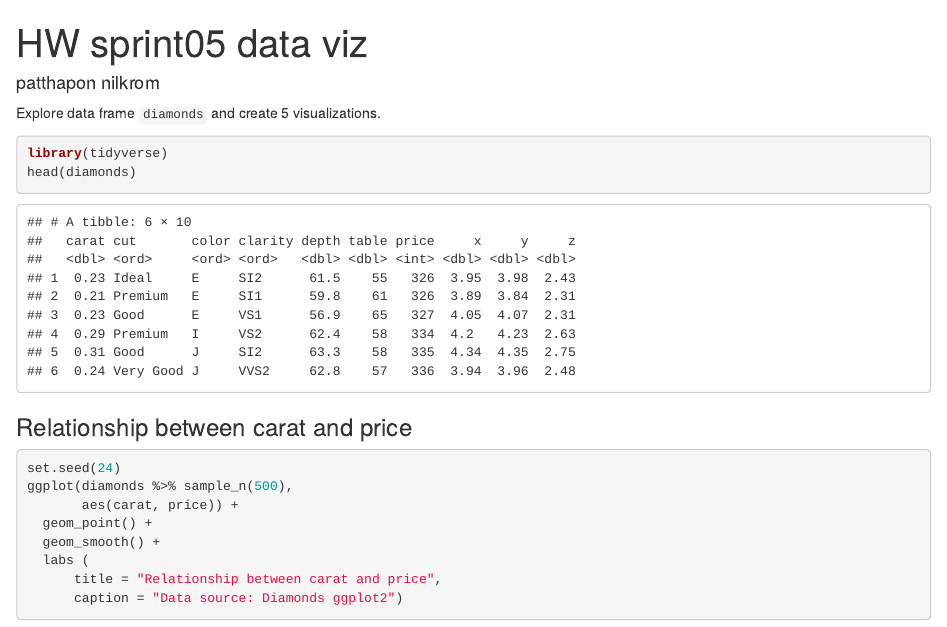
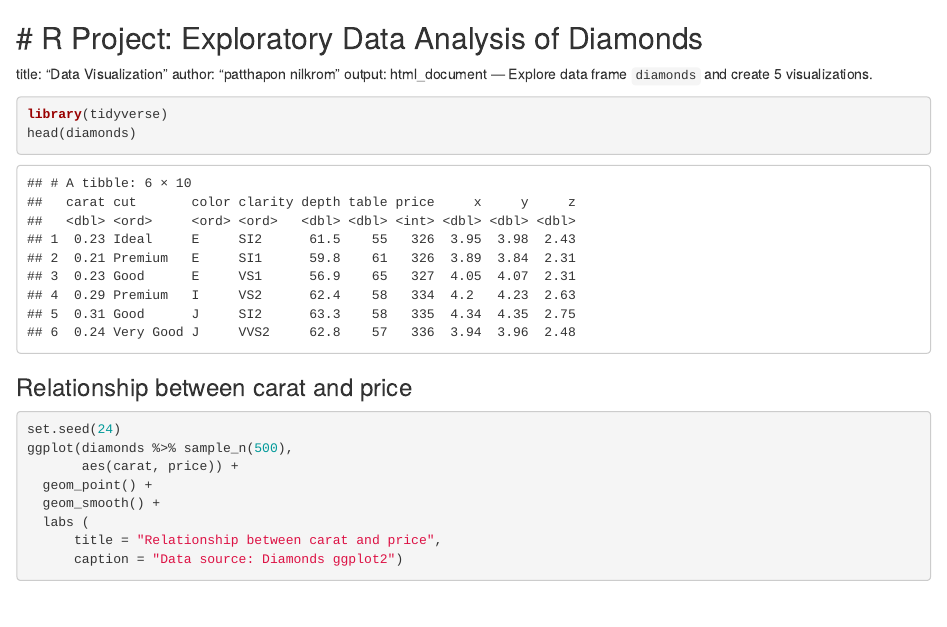
Before and after one commit to PatthaponNilkrom/Datascience_Bootcamp07, an R Markdown document (Sprint 05 Data Visualization/Data_Visualization_Project.Rmd): the page in a window 1100 px wide, from its top. Rendered offline with R 4.5, knitr and Pandoc, with nearby package versions.

Commit message:
Update and rename HW 5 report.Rmd to Data_Visualization_Project.Rmd

```diff
--- a/Sprint 05 Data Visualization/HW 5 report.Rmd
+++ b/Sprint 05 Data Visualization/Data_Visualization_Project.Rmd
@@ -1,5 +1,6 @@
+# R Project: Exploratory Data Analysis of Diamonds
 ---
-title: "HW sprint05 data viz"
+title: "Data Visualization"
 author: "patthapon nilkrom"
 output: html_document
 ---
```
